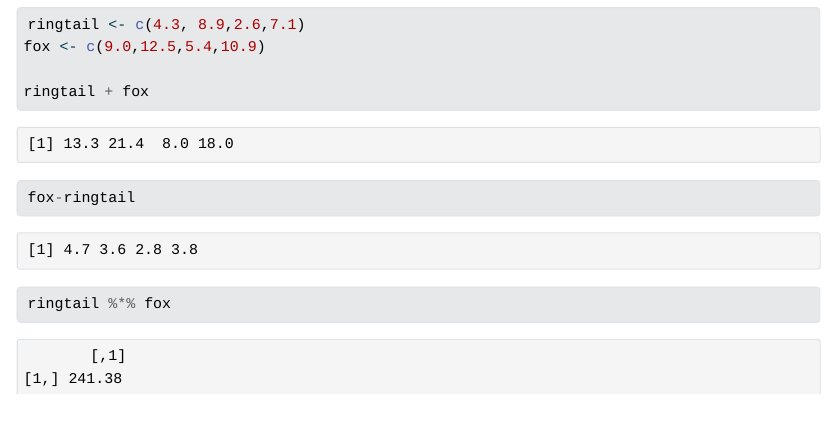
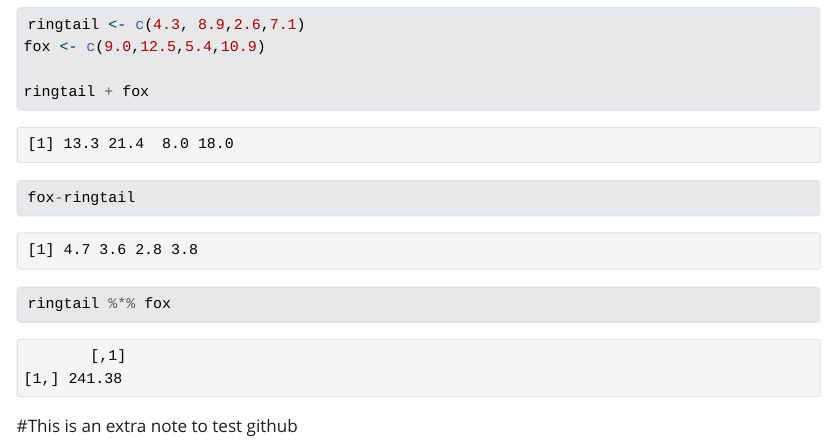
Before and after one commit to madisonenda/EDS212-Day3b, a Quarto document (Vectors in R.qmd): the page in a window 1100 px wide, from 840 px down. The pictures show the output file Vectors in R.html that the author committed with the source, opened offline; Quarto's library style sheets are replaced by a plain one without menus.

Commit message:
Please appear in the GitHub

````diff
--- a/Vectors in R.qmd
+++ b/Vectors in R.qmd
@@ -38,3 +38,5 @@ fox-ringtail
 ringtail %*% fox
 
 ```
+
+#This is an extra note to test github
````
Also changed, not shown: Vectors in R.html.
